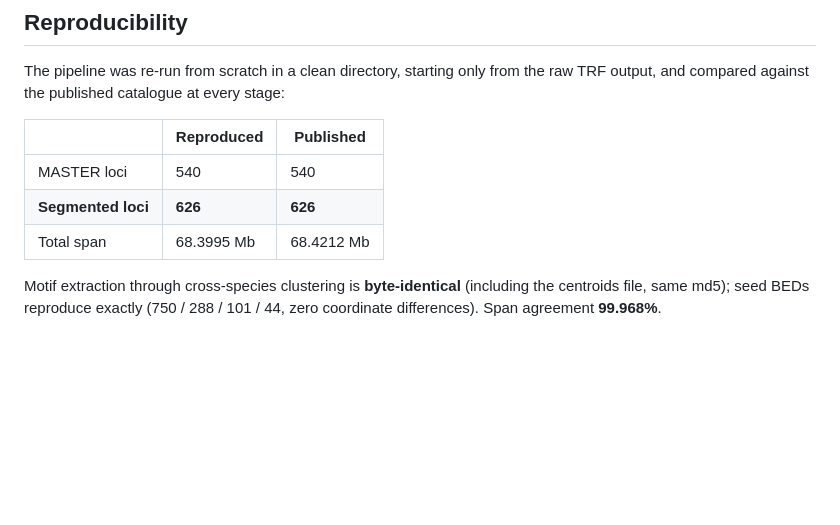
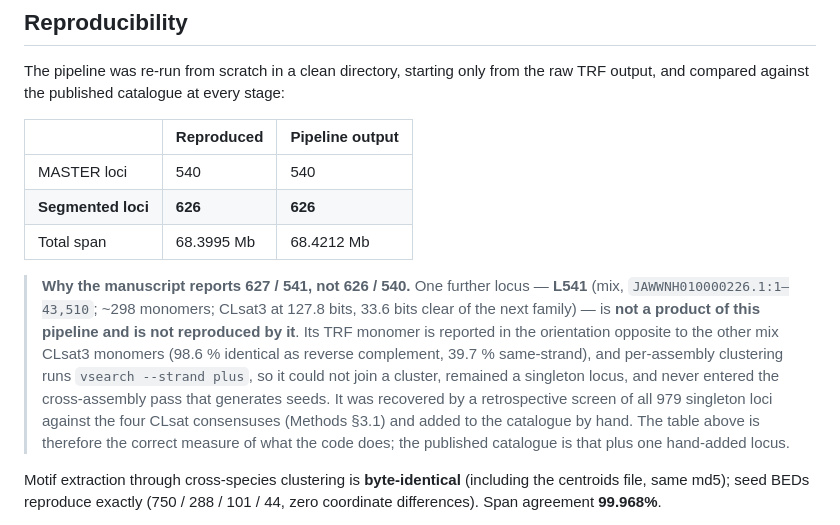
Before and after one commit to Toki-bio/CLsat_workflow, a Markdown page: README.md, the part around the change. Drawn GitHub-style; blank space fills up the shorter version.

```diff
--- a/README.md
+++ b/README.md
@@ -16,11 +16,23 @@ Interactive viewer: **[toki-bio.github.io/CLsat-viewer](https://toki-bio.github.
 The pipeline was re-run from scratch in a clean directory, starting only from the raw
 TRF output, and compared against the published catalogue at every stage:
 
-| | Reproduced | Published |
+| | Reproduced | Pipeline output |
 |---|---|---|
 | MASTER loci | 540 | 540 |
 | **Segmented loci** | **626** | **626** |
 | Total span | 68.3995 Mb | 68.4212 Mb |
+
+> **Why the manuscript reports 627 / 541, not 626 / 540.** One further locus — **L541**
+> (mix, `JAWWNH010000226.1:1–43,510`; ~298 monomers; CLsat3 at 127.8 bits, 33.6 bits clear
+> of the next family) — is **not a product of this pipeline and is not reproduced by it**.
+> Its TRF monomer is reported in the orientation opposite to the other mix CLsat3 monomers
+> (98.6 % identical as reverse complement, 39.7 % same-strand), and per-assembly clustering
+> runs `vsearch --strand plus`, so it could not join a cluster, remained a singleton locus,
+> and never entered the cross-assembly pass that generates seeds. It was recovered by a
+> retrospective screen of all 979 singleton loci against the four CLsat consensuses
+> (Methods §3.1) and added to the catalogue by hand. The table above is therefore the
+> correct measure of what the code does; the published catalogue is that plus one
+> hand-added locus.
 
 Motif extraction through cross-species clustering is **byte-identical** (including the
 centroids file, same md5); seed BEDs reproduce exactly (750 / 288 / 101 / 44, zero
```
Also changed, not shown: PIPELINE.md (+12 -1 lines).
